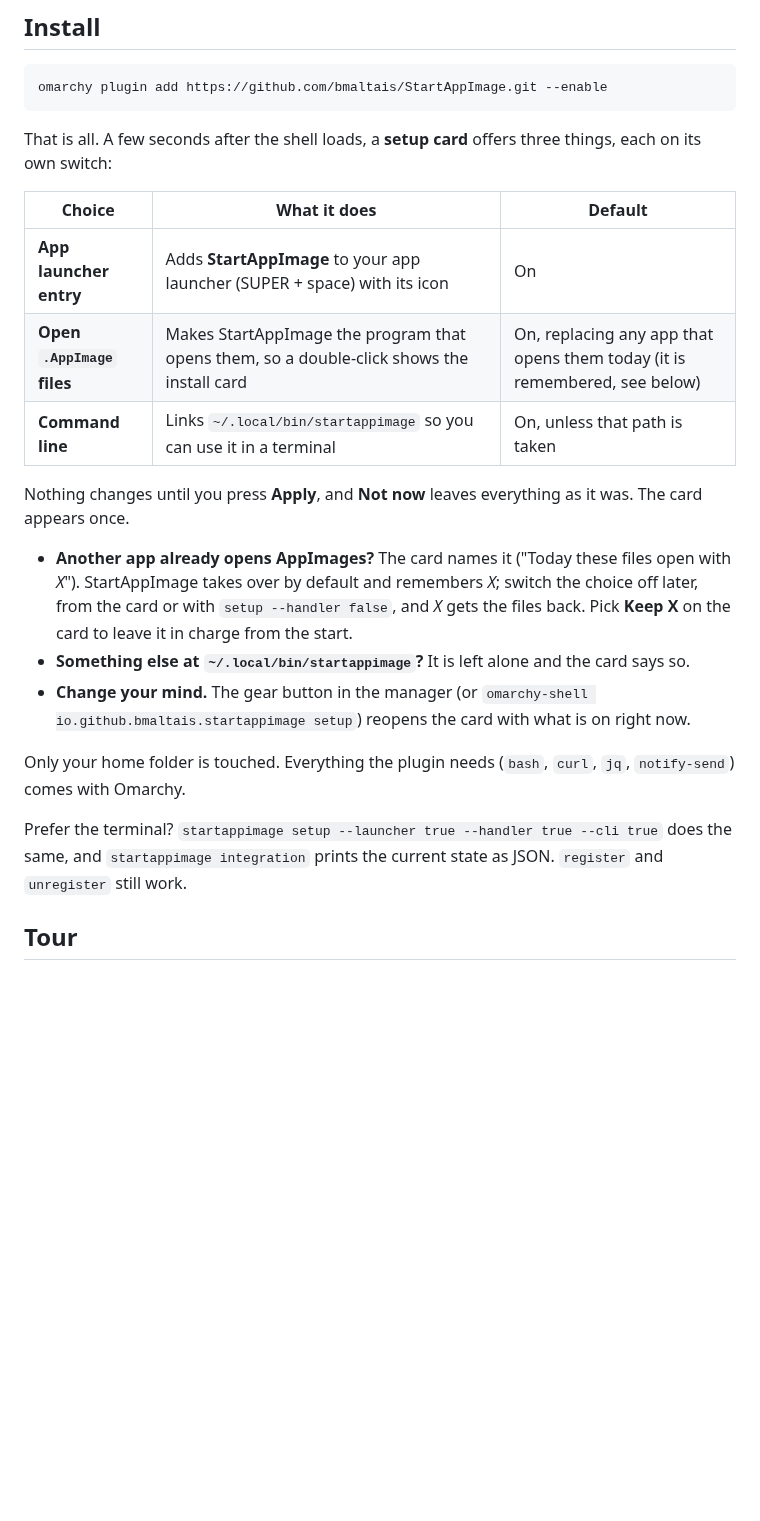
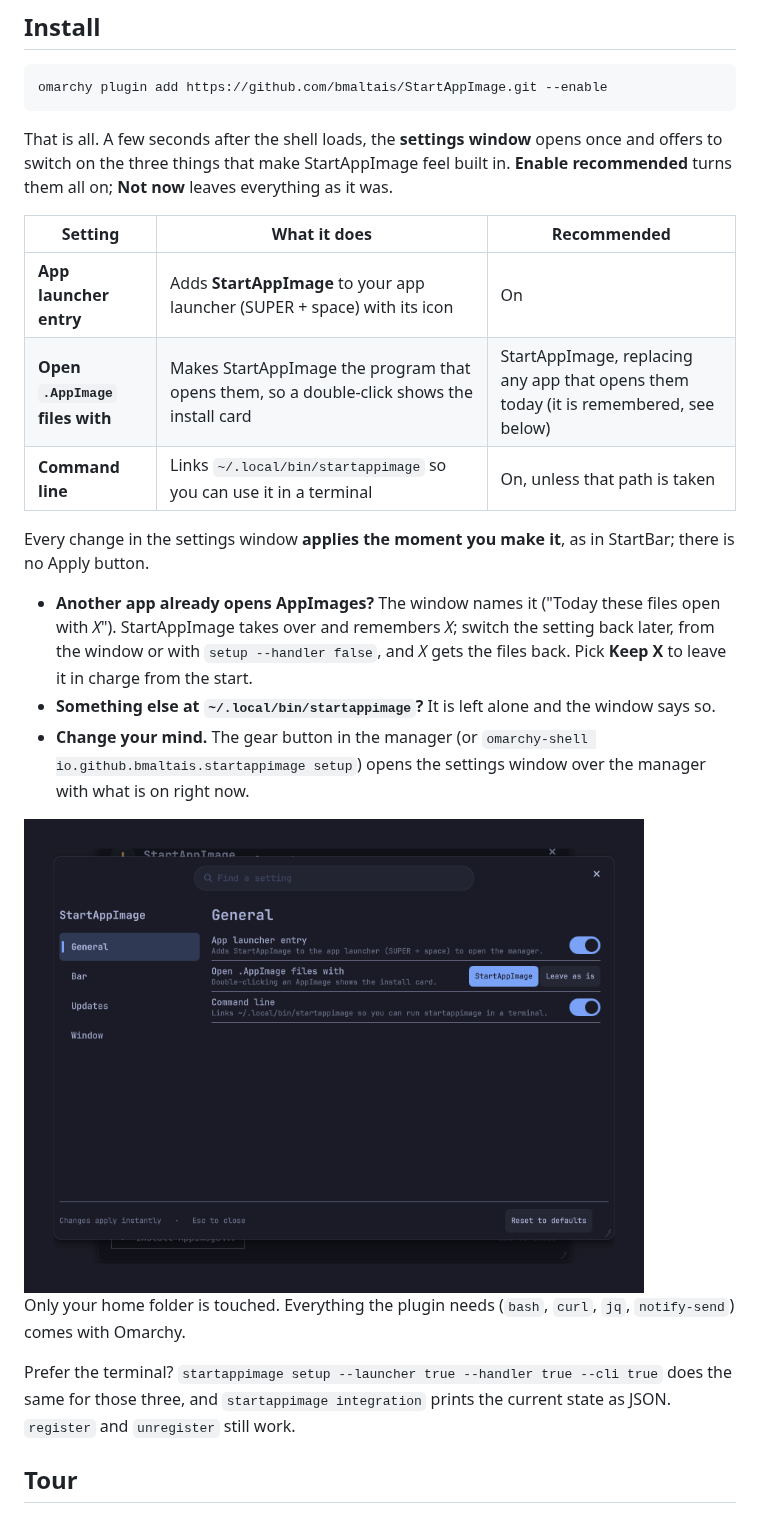
Before and after one commit to bmaltais/StartAppImage, a Markdown page: README.md, the part around one of its changes. GitHub-like rendering; pictures changed too: screenshots/settings-window.png (added); blank space fills up the shorter version.

````diff
--- a/README.md
+++ b/README.md
@@ -26,23 +26,25 @@
 omarchy plugin add https://github.com/bmaltais/StartAppImage.git --enable
 ```
 
-That is all. A few seconds after the shell loads, a **setup card** offers three things, each on its own switch:
+That is all. A few seconds after the shell loads, the **settings window** opens once and offers to switch on the three things that make StartAppImage feel built in. **Enable recommended** turns them all on; **Not now** leaves everything as it was.
 
-| Choice | What it does | Default |
+| Setting | What it does | Recommended |
 |---|---|---|
 | **App launcher entry** | Adds **StartAppImage** to your app launcher (SUPER + space) with its icon | On |
-| **Open `.AppImage` files** | Makes StartAppImage the program that opens them, so a double-click shows the install card | On, replacing any app that opens them today (it is remembered, see below) |
+| **Open `.AppImage` files with** | Makes StartAppImage the program that opens them, so a double-click shows the install card | StartAppImage, replacing any app that opens them today (it is remembered, see below) |
 | **Command line** | Links `~/.local/bin/startappimage` so you can use it in a terminal | On, unless that path is taken |
 
-Nothing changes until you press **Apply**, and **Not now** leaves everything as it was. The card appears once.
+Every change in the settings window **applies the moment you make it**, as in StartBar; there is no Apply button.
 
-- **Another app already opens AppImages?** The card names it ("Today these files open with *X*"). StartAppImage takes over by default and remembers *X*; switch the choice off later, from the card or with `setup --handler false`, and *X* gets the files back. Pick **Keep X** on the card to leave it in charge from the start.
-- **Something else at `~/.local/bin/startappimage`?** It is left alone and the card says so.
-- **Change your mind.** The gear button in the manager (or `omarchy-shell io.github.bmaltais.startappimage setup`) reopens the card with what is on right now.
+- **Another app already opens AppImages?** The window names it ("Today these files open with *X*"). StartAppImage takes over and remembers *X*; switch the setting back later, from the window or with `setup --handler false`, and *X* gets the files back. Pick **Keep X** to leave it in charge from the start.
+- **Something else at `~/.local/bin/startappimage`?** It is left alone and the window says so.
+- **Change your mind.** The gear button in the manager (or `omarchy-shell io.github.bmaltais.startappimage setup`) opens the settings window over the manager with what is on right now.
+
+<img src="screenshots/settings-window.png" alt="The settings window floating over the manager: pages on the left (General, Bar, Updates, Window), the settings of the chosen page on the right, and a footer with Reset to defaults" width="620">
 
 Only your home folder is touched. Everything the plugin needs (`bash`, `curl`, `jq`, `notify-send`) comes with Omarchy.
 
-Prefer the terminal? `startappimage setup --launcher true --handler true --cli true` does the same, and `startappimage integration` prints the current state as JSON. `register` and `unregister` still work.
+Prefer the terminal? `startappimage setup --launcher true --handler true --cli true` does the same for those three, and `startappimage integration` prints the current state as JSON. `register` and `unregister` still work.
 
 ## Tour
 
````
Also changed, not shown: other parts of README.md (+4 -4 lines), AGENTS.md (+4 -0 lines), CONTRIBUTING.md (+5 -2 lines), docs/ui-standards.md (added, +171 -0 lines), screenshots/manager.png, screenshots/settings.png, 1 other file.
